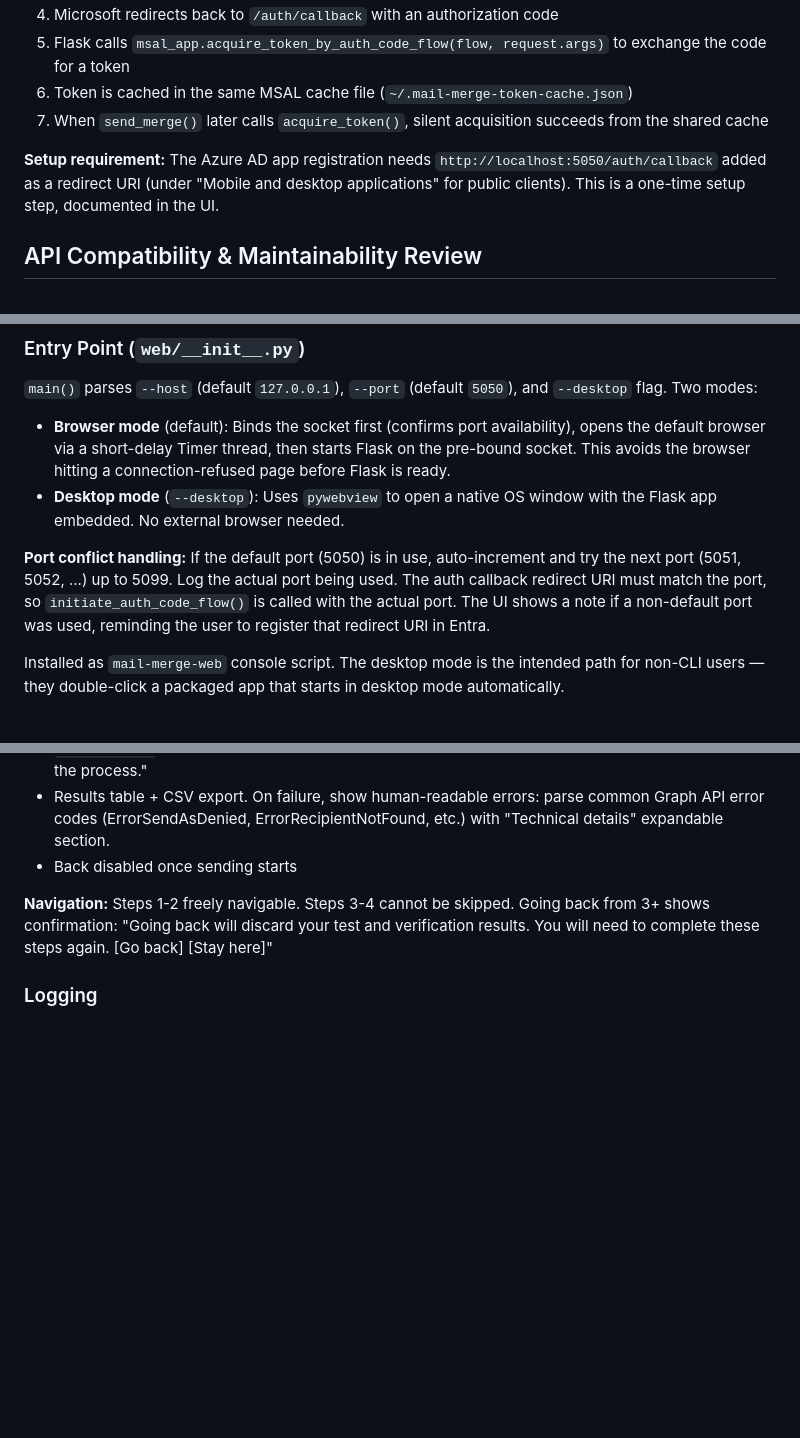
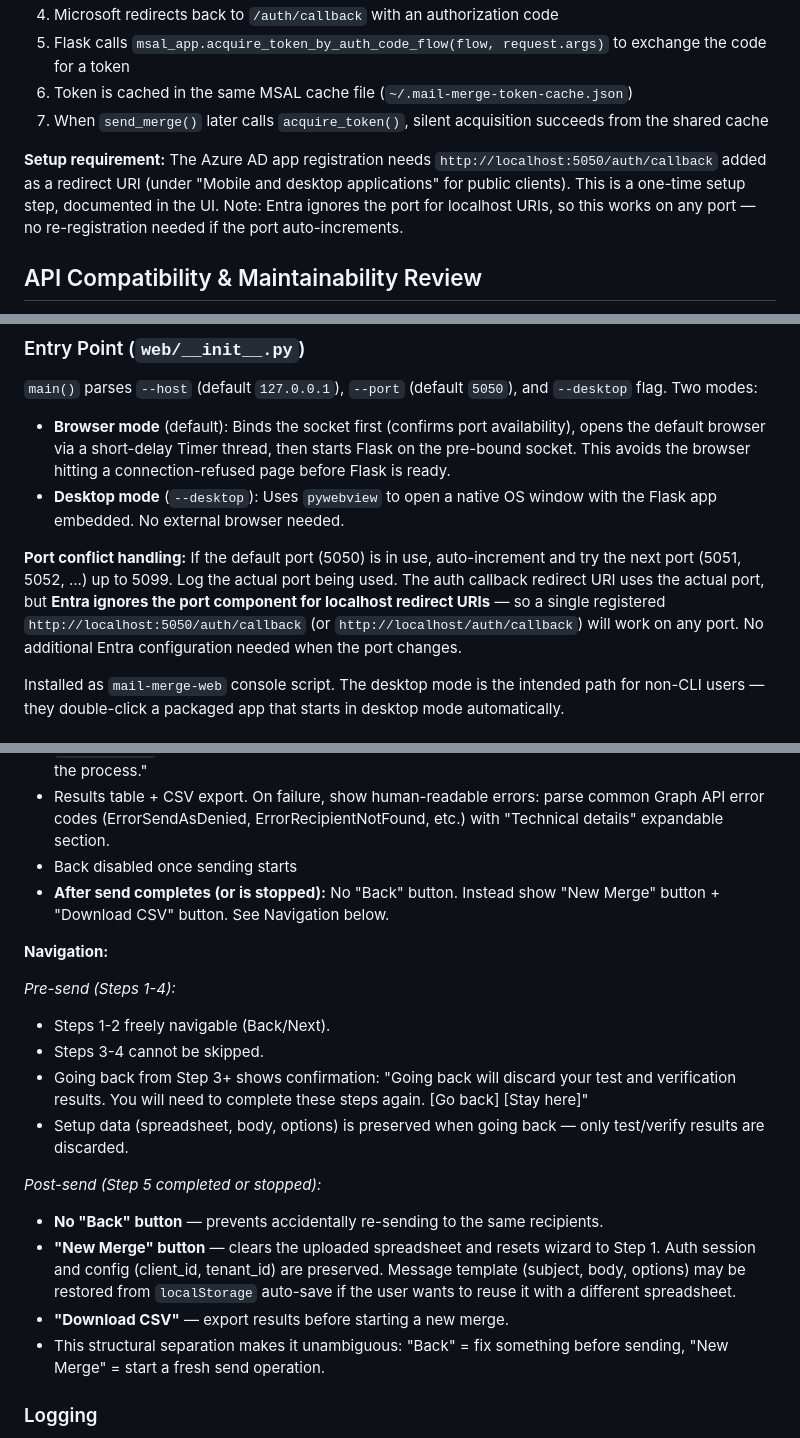
Before and after one commit to sjmurdoch/MergeMail365, a Markdown page: docs/web-ui-plan.md, 3 parts joined by grey strips. GitHub-like rendering; blank space fills up the shorter version.

Commit message:
Plan ready to implement

```diff
--- a/docs/web-ui-plan.md
+++ b/docs/web-ui-plan.md
@@ -24,7 +24,7 @@ Since the user is already in a browser, use the OAuth 2.0 Authorization Code flo
 6. Token is cached in the same MSAL cache file (`~/.mail-merge-token-cache.json`)
 7. When `send_merge()` later calls `acquire_token()`, silent acquisition succeeds from the shared cache
 
-**Setup requirement:** The Azure AD app registration needs `http://localhost:5050/auth/callback` added as a redirect URI (under "Mobile and desktop applications" for public clients). This is a one-time setup step, documented in the UI.
+**Setup requirement:** The Azure AD app registration needs `http://localhost:5050/auth/callback` added as a redirect URI (under "Mobile and desktop applications" for public clients). This is a one-time setup step, documented in the UI. Note: Entra ignores the port for localhost URIs, so this works on any port — no re-registration needed if the port auto-increments.
 
 ## API Compatibility & Maintainability Review
 
@@ -158,7 +158,7 @@ mail_merge_web.spec      # PyInstaller spec for building standalone app
 - **Browser mode** (default): Binds the socket first (confirms port availability), opens the default browser via a short-delay Timer thread, then starts Flask on the pre-bound socket. This avoids the browser hitting a connection-refused page before Flask is ready.
 - **Desktop mode** (`--desktop`): Uses `pywebview` to open a native OS window with the Flask app embedded. No external browser needed.
 
-**Port conflict handling:** If the default port (5050) is in use, auto-increment and try the next port (5051, 5052, ...) up to 5099. Log the actual port being used. The auth callback redirect URI must match the port, so `initiate_auth_code_flow()` is called with the actual port. The UI shows a note if a non-default port was used, reminding the user to register that redirect URI in Entra.
+**Port conflict handling:** If the default port (5050) is in use, auto-increment and try the next port (5051, 5052, ...) up to 5099. Log the actual port being used. The auth callback redirect URI uses the actual port, but **Entra ignores the port component for localhost redirect URIs** — so a single registered `http://localhost:5050/auth/callback` (or `http://localhost/auth/callback`) will work on any port. No additional Entra configuration needed when the port changes.
 
 Installed as `mail-merge-web` console script. The desktop mode is the intended path for non-CLI users — they double-click a packaged app that starts in desktop mode automatically.
 
@@ -273,8 +273,21 @@ A step indicator at the top shows: `Setup > Preview > Test > Verify > Send`. Eac
 - `beforeunload` warning during active send: "Emails are currently being sent. Closing this tab will stop the process."
 - Results table + CSV export. On failure, show human-readable errors: parse common Graph API error codes (ErrorSendAsDenied, ErrorRecipientNotFound, etc.) with "Technical details" expandable section.
 - Back disabled once sending starts
+- **After send completes (or is stopped):** No "Back" button. Instead show "New Merge" button + "Download CSV" button. See Navigation below.
 
-**Navigation:** Steps 1-2 freely navigable. Steps 3-4 cannot be skipped. Going back from 3+ shows confirmation: "Going back will discard your test and verification results. You will need to complete these steps again. [Go back] [Stay here]"
+**Navigation:**
+
+*Pre-send (Steps 1-4):*
+- Steps 1-2 freely navigable (Back/Next).
+- Steps 3-4 cannot be skipped.
+- Going back from Step 3+ shows confirmation: "Going back will discard your test and verification results. You will need to complete these steps again. [Go back] [Stay here]"
+- Setup data (spreadsheet, body, options) is preserved when going back — only test/verify results are discarded.
+
+*Post-send (Step 5 completed or stopped):*
+- **No "Back" button** — prevents accidentally re-sending to the same recipients.
+- **"New Merge" button** — clears the uploaded spreadsheet and resets wizard to Step 1. Auth session and config (client_id, tenant_id) are preserved. Message template (subject, body, options) may be restored from `localStorage` auto-save if the user wants to reuse it with a different spreadsheet.
+- **"Download CSV"** — export results before starting a new merge.
+- This structural separation makes it unambiguous: "Back" = fix something before sending, "New Merge" = start a fresh send operation.
 
 ### Logging
 
```
